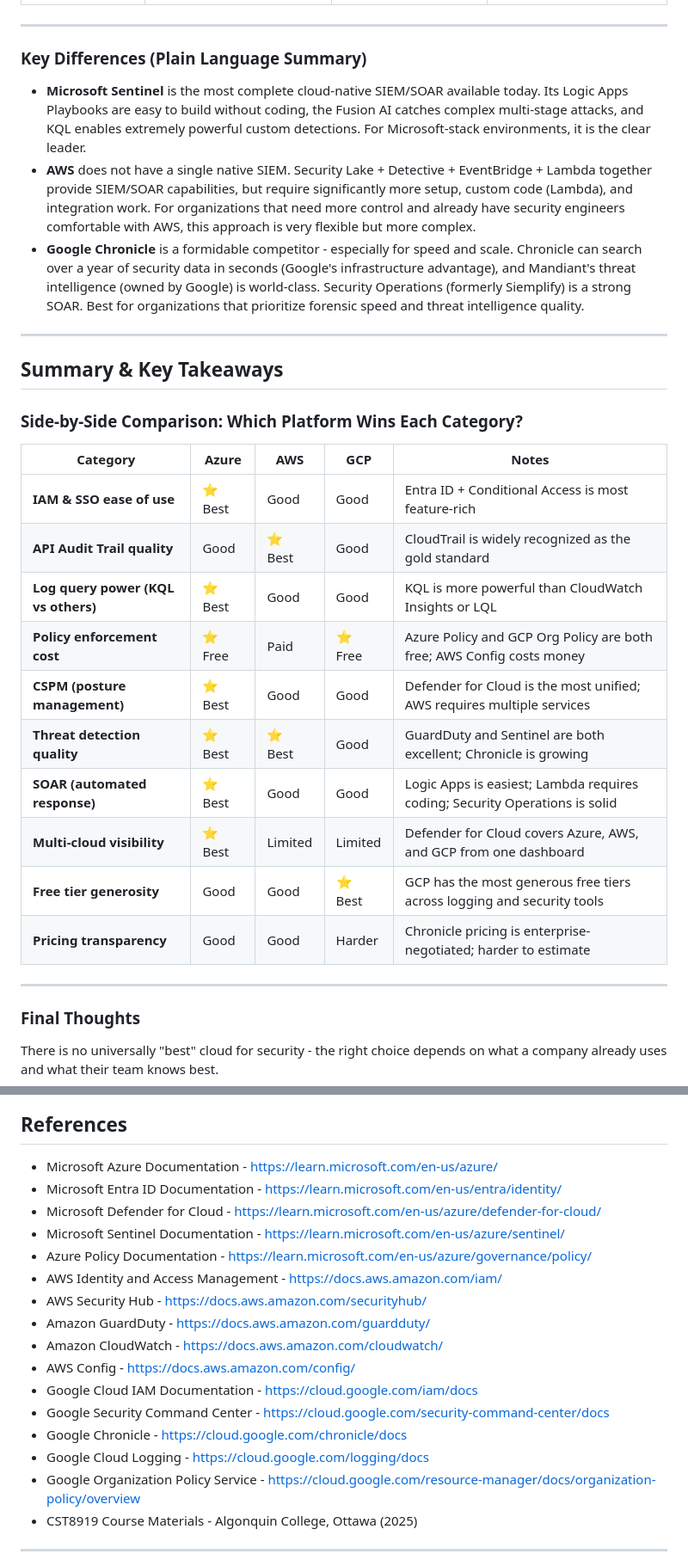
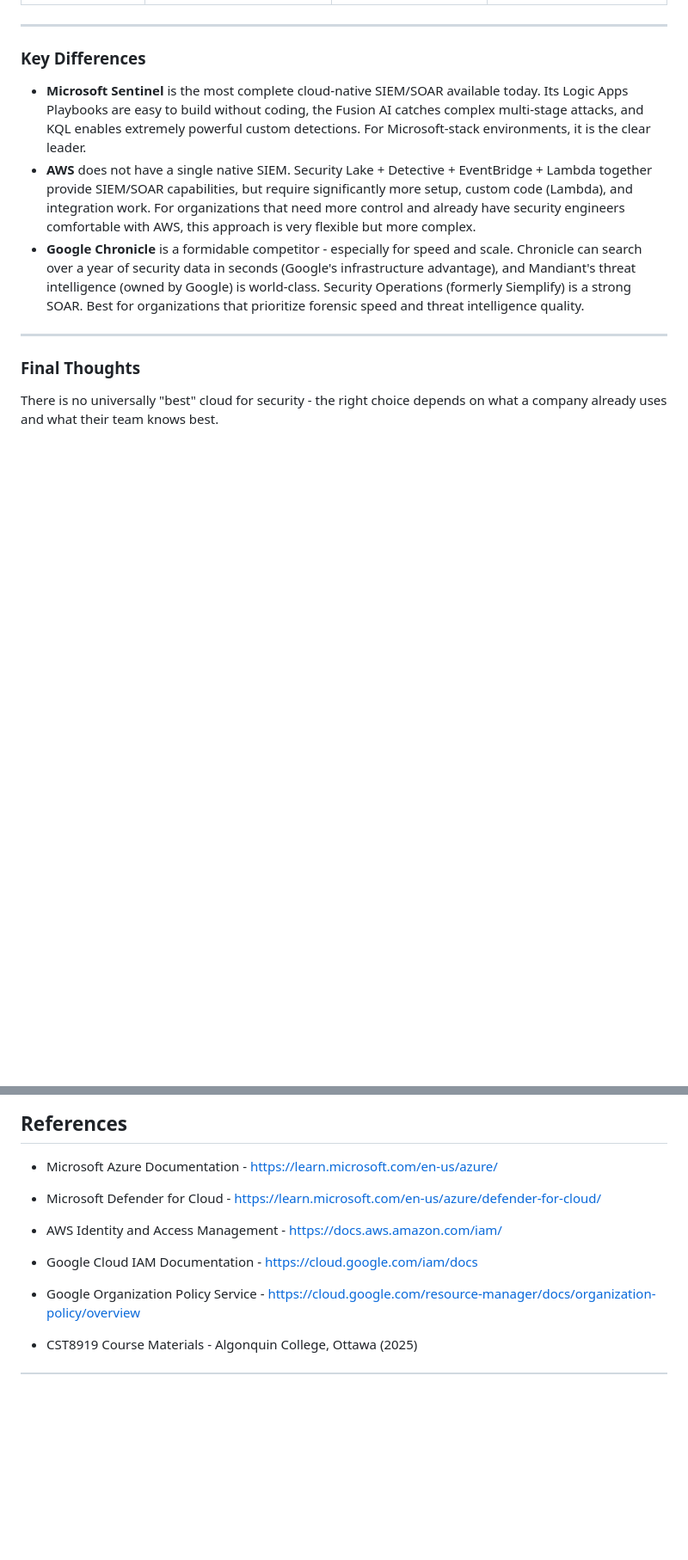
Before and after one commit to Divyang2599/CST8919--DevOps-Security-and-Compliance, a Markdown page: Assignment 2/README.md, 2 parts joined by grey strips. Shown at 86% size. GitHub-like rendering; blank space fills up the shorter version.

Commit message:
assignment submission

```diff
--- a/Assignment 2/README.md
+++ b/Assignment 2/README.md
@@ -420,30 +408,11 @@ In CST8919, we used **Microsoft Sentinel** as our SIEM/SOAR. It ingests data via
 
 ---
 
-### Key Differences (Plain Language Summary)
+### Key Differences
 
 - **Microsoft Sentinel** is the most complete cloud-native SIEM/SOAR available today. Its Logic Apps Playbooks are easy to build without coding, the Fusion AI catches complex multi-stage attacks, and KQL enables extremely powerful custom detections. For Microsoft-stack environments, it is the clear leader.
 - **AWS** does not have a single native SIEM. Security Lake + Detective + EventBridge + Lambda together provide SIEM/SOAR capabilities, but require significantly more setup, custom code (Lambda), and integration work. For organizations that need more control and already have security engineers comfortable with AWS, this approach is very flexible but more complex.
 - **Google Chronicle** is a formidable competitor - especially for speed and scale. Chronicle can search over a year of security data in seconds (Google's infrastructure advantage), and Mandiant's threat intelligence (owned by Google) is world-class. Security Operations (formerly Siemplify) is a strong SOAR. Best for organizations that prioritize forensic speed and threat intelligence quality.
-
----
-
-## Summary & Key Takeaways
-
-### Side-by-Side Comparison: Which Platform Wins Each Category?
-
-| Category | Azure | AWS | GCP | Notes |
-|---|---|---|---|---|
-| **IAM & SSO ease of use** | ⭐ Best | Good | Good | Entra ID + Conditional Access is most feature-rich |
-| **API Audit Trail quality** | Good | ⭐ Best | Good | CloudTrail is widely recognized as the gold standard |
-| **Log query power (KQL vs others)** | ⭐ Best | Good | Good | KQL is more powerful than CloudWatch Insights or LQL |
-| **Policy enforcement cost** | ⭐ Free | Paid | ⭐ Free | Azure Policy and GCP Org Policy are both free; AWS Config costs money |
-| **CSPM (posture management)** | ⭐ Best | Good | Good | Defender for Cloud is the most unified; AWS requires multiple services |
-| **Threat detection quality** | ⭐ Best | ⭐ Best | Good | GuardDuty and Sentinel are both excellent; Chronicle is growing |
-| **SOAR (automated response)** | ⭐ Best | Good | Good | Logic Apps is easiest; Lambda requires coding; Security Operations is solid |
-| **Multi-cloud visibility** | ⭐ Best | Limited | Limited | Defender for Cloud covers Azure, AWS, and GCP from one dashboard |
-| **Free tier generosity** | Good | Good | ⭐ Best | GCP has the most generous free tiers across logging and security tools |
-| **Pricing transparency** | Good | Good |   Harder | Chronicle pricing is enterprise-negotiated; harder to estimate |
 
 ---
 
@@ -462,19 +431,10 @@ The biggest lesson from this comparison: **the concepts are the same across all
 ## References
 
 - Microsoft Azure Documentation - [https://learn.microsoft.com/en-us/azure/](https://learn.microsoft.com/en-us/azure/)
-- Microsoft Entra ID Documentation - [https://learn.microsoft.com/en-us/entra/identity/](https://learn.microsoft.com/en-us/entra/identity/)
 - Microsoft Defender for Cloud - [https://learn.microsoft.com/en-us/azure/defender-for-cloud/](https://learn.microsoft.com/en-us/azure/defender-for-cloud/)
-- Microsoft Sentinel Documentation - [https://learn.microsoft.com/en-us/azure/sentinel/](https://learn.microsoft.com/en-us/azure/sentinel/)
-- Azure Policy Documentation - [https://learn.microsoft.com/en-us/azure/governance/policy/](https://learn.microsoft.com/en-us/azure/governance/policy/)
 - AWS Identity and Access Management - [https://docs.aws.amazon.com/iam/](https://docs.aws.amazon.com/iam/)
-- AWS Security Hub - [https://docs.aws.amazon.com/securityhub/](https://docs.aws.amazon.com/securityhub/)
-- Amazon GuardDuty - [https://docs.aws.amazon.com/guardduty/](https://docs.aws.amazon.com/guardduty/)
-- Amazon CloudWatch - [https://docs.aws.amazon.com/cloudwatch/](https://docs.aws.amazon.com/cloudwatch/)
-- AWS Config - [https://docs.aws.amazon.com/config/](https://docs.aws.amazon.com/config/)
 - Google Cloud IAM Documentation - [https://cloud.google.com/iam/docs](https://cloud.google.com/iam/docs)
-- Google Security Command Center - [https://cloud.google.com/security-command-center/docs](https://cloud.google.com/security-command-center/docs)
-- Google Chronicle - [https://cloud.google.com/chronicle/docs](https://cloud.google.com/chronicle/docs)
-- Google Cloud Logging - [https://cloud.google.com/logging/docs](https://cloud.google.com/logging/docs)
+
 - Google Organization Policy Service - [https://cloud.google.com/resource-manager/docs/organization-policy/overview](https://cloud.google.com/resource-manager/docs/organization-policy/overview)
 - CST8919 Course Materials - Algonquin College, Ottawa (2025)
 
```
Also changed, not shown: other parts of Assignment 2/README.md (+4 -16 lines).
